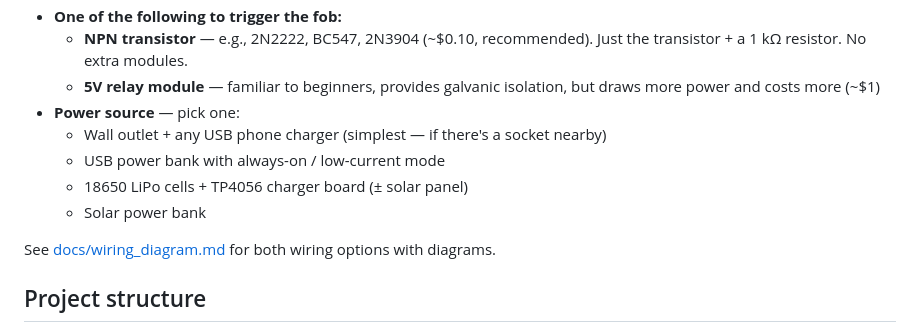
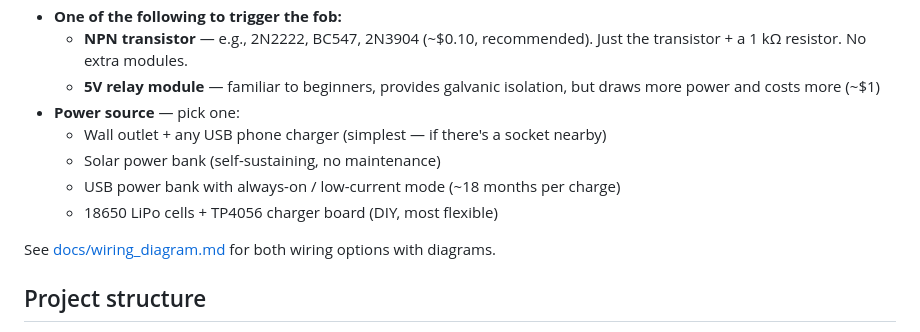
Before and after one commit to GerardUmbert/GarageAAtoESP32, a Markdown page: README.md, the part around the change. GitHub-like rendering.

Commit message:
Reorder power options: solar bank before regular power bank

```diff
--- a/README.md
+++ b/README.md
@@ -14,9 +14,9 @@ Open the garage from your car's Android Auto screen with a single button press.
   - **5V relay module** — familiar to beginners, provides galvanic isolation, but draws more power and costs more (~$1)
 - **Power source** — pick one:
   - Wall outlet + any USB phone charger (simplest — if there's a socket nearby)
-  - USB power bank with always-on / low-current mode
-  - 18650 LiPo cells + TP4056 charger board (± solar panel)
-  - Solar power bank
+  - Solar power bank (self-sustaining, no maintenance)
+  - USB power bank with always-on / low-current mode (~18 months per charge)
+  - 18650 LiPo cells + TP4056 charger board (DIY, most flexible)
 
 See [docs/wiring_diagram.md](docs/wiring_diagram.md) for both wiring options with diagrams.
 
```
Also changed, not shown: docs/wiring_diagram.md (+12 -9 lines).
